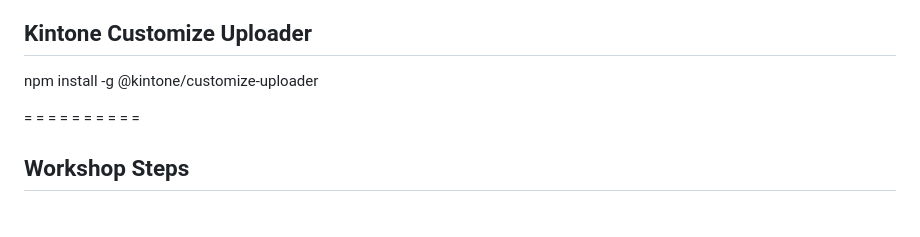
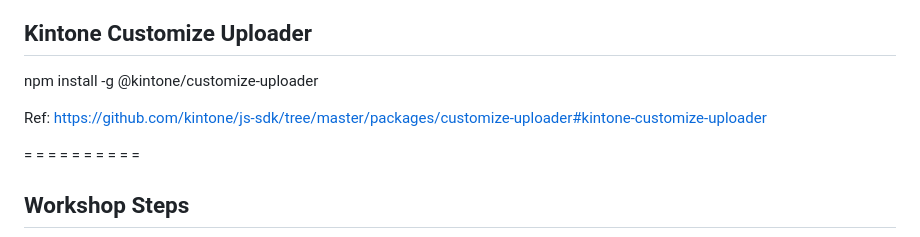
Before and after one commit to kintone-workshops/ai-kintone-gallery, a Markdown page: docs/Zoom_Chat.md, the part around the change. Drawn GitHub-style; blank space fills up the shorter version.

```diff
--- a/docs/Zoom_Chat.md
+++ b/docs/Zoom_Chat.md
@@ -109,6 +109,8 @@ npm install -g @kintone/customize-uploader
 ## Kintone Customize Uploader
 
 npm install -g @kintone/customize-uploader
+
+Ref: https://github.com/kintone/js-sdk/tree/master/packages/customize-uploader#kintone-customize-uploader
 
 =   =   =   =   =   =   =   =   =   =
 
```
